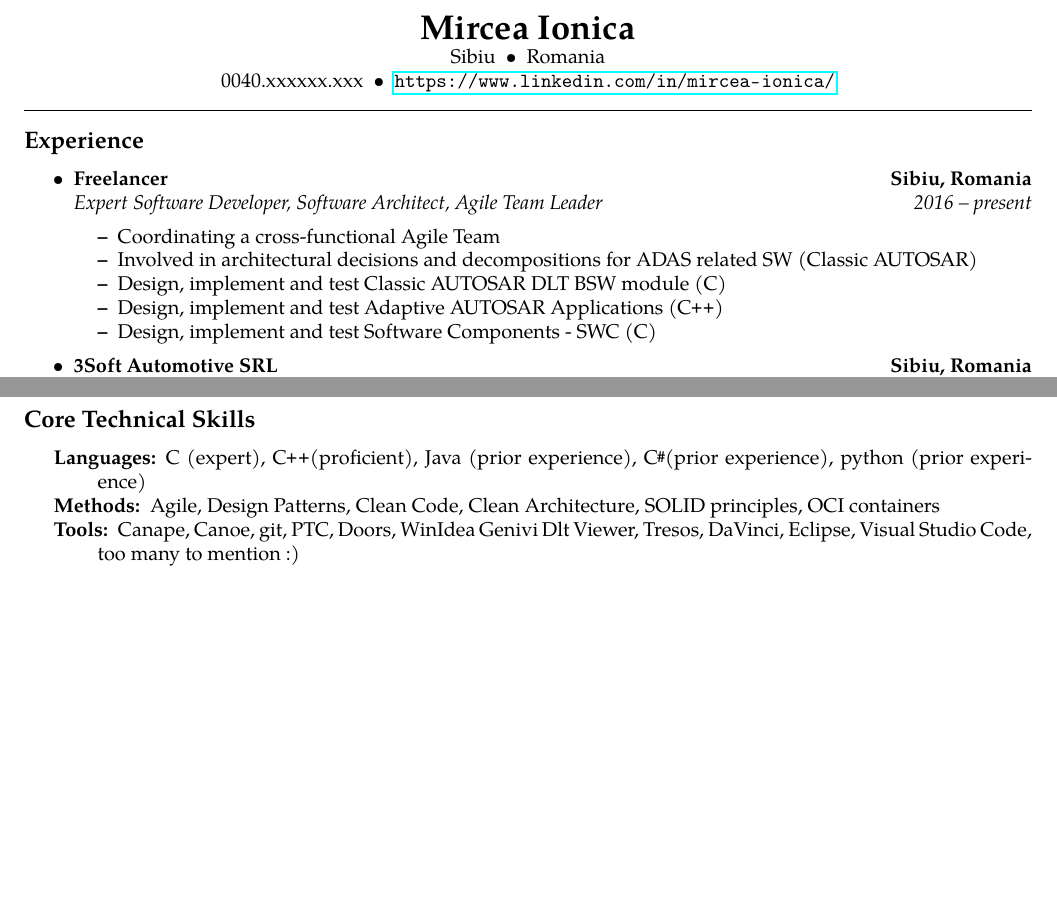
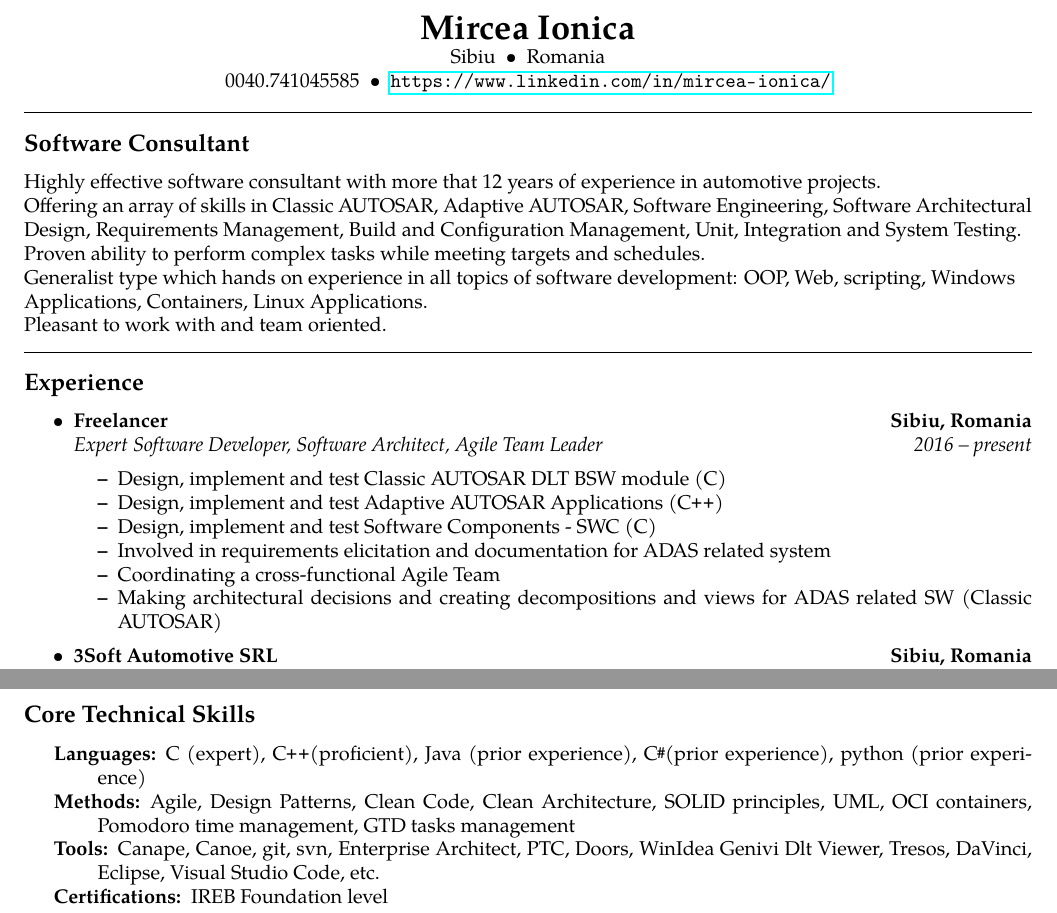
Before and after one commit to cilica/MirceaIonica_Resume, a LaTeX CV (MirceaIonica-resume.tex): two parts of pages 1 and 2 of 2, joined at a grey line, cut so that both start at the same text, the shorter picture padded with empty space. Compiled offline with pdfLaTeX.

Commit message:
Add new section: overview

```diff
--- a/MirceaIonica-resume.tex
+++ b/MirceaIonica-resume.tex
@@ -56,11 +56,30 @@
 
 Sibiu\ \ \textbullet\ \ Romania
 \\
-0040.xxxxxx.xxx\ \ \textbullet
+0040.741045585\ \ \textbullet
 \ \ \url{https://www.linkedin.com/in/mircea-ionica/}
 \end{center}
 
 %\includegraphics[scale=0.275]{tags}
+
+\hrule
+\vspace{-0.4em}
+\subsection*{Software Consultant}
+
+\begin{flushleft}
+
+Highly effective software consultant with more that 12 years of experience in automotive projects.
+
+Offering an array of skills in Classic AUTOSAR, Adaptive AUTOSAR, Software Engineering, Software Architectural Design, Requirements Management, Build and Configuration Management, Unit, Integration and System Testing.
+
+Proven ability to perform complex tasks while meeting targets and schedules.
+
+Generalist type which hands on experience in all topics of software development: OOP, Web, scripting, Windows Applications, Containers, Linux Applications.
+
+Pleasant to work with and team oriented.
+\end{flushleft}
+
+
 
 \hrule
 \vspace{-0.4em}
@@ -78,11 +97,12 @@ Sibiu\ \ \textbullet\ \ Romania
 		{\emph{Expert Software Developer, Software Architect, Agile Team Leader}}
 		{\emph{2016 -- present}}
 	\begin{itemize*}
-		\item Coordinating a cross-functional Agile Team
-		\item Involved in architectural decisions and decompositions for ADAS related SW (Classic AUTOSAR)
 		\item Design, implement and test Classic AUTOSAR DLT BSW module (C)
 		\item Design, implement and test Adaptive AUTOSAR Applications (\CPP)
 		\item Design, implement and test Software Components - SWC (C)
+        \item Involved in requirements elicitation and documentation for ADAS related system
+		\item Coordinating a cross-functional Agile Team
+		\item Making architectural decisions and creating decompositions and views for ADAS related SW (Classic AUTOSAR)
 	\end{itemize*}
 
 
@@ -199,9 +219,11 @@ Sibiu\ \ \textbullet\ \ Romania
 	\item[Languages:]
 	C (expert), \CPP (proficient), Java (prior experience), \Csharp (prior experience), python (prior experience)
 	\item[Methods:]
-	Agile, Design Patterns, Clean Code, Clean Architecture, SOLID principles, OCI containers
+	Agile, Design Patterns, Clean Code, Clean Architecture, SOLID principles, UML, OCI containers, Pomodoro time management, GTD tasks management
 	\item[Tools:]
-	Canape, Canoe, git, PTC, Doors, WinIdea Genivi Dlt Viewer, Tresos, DaVinci, Eclipse, Visual Studio Code, too many to mention :)
+	Canape, Canoe, git, svn, Enterprise Architect, PTC, Doors, WinIdea Genivi Dlt Viewer, Tresos, DaVinci, Eclipse, Visual Studio Code, etc.
+	\item[Certifications:]
+	IREB Foundation level
 \end{description*}
 \end{indentsection}
 
```
Also changed, not shown: MirceaIonica-resume.pdf, MirceaIonica-resume.tex (2 more changed lines).
